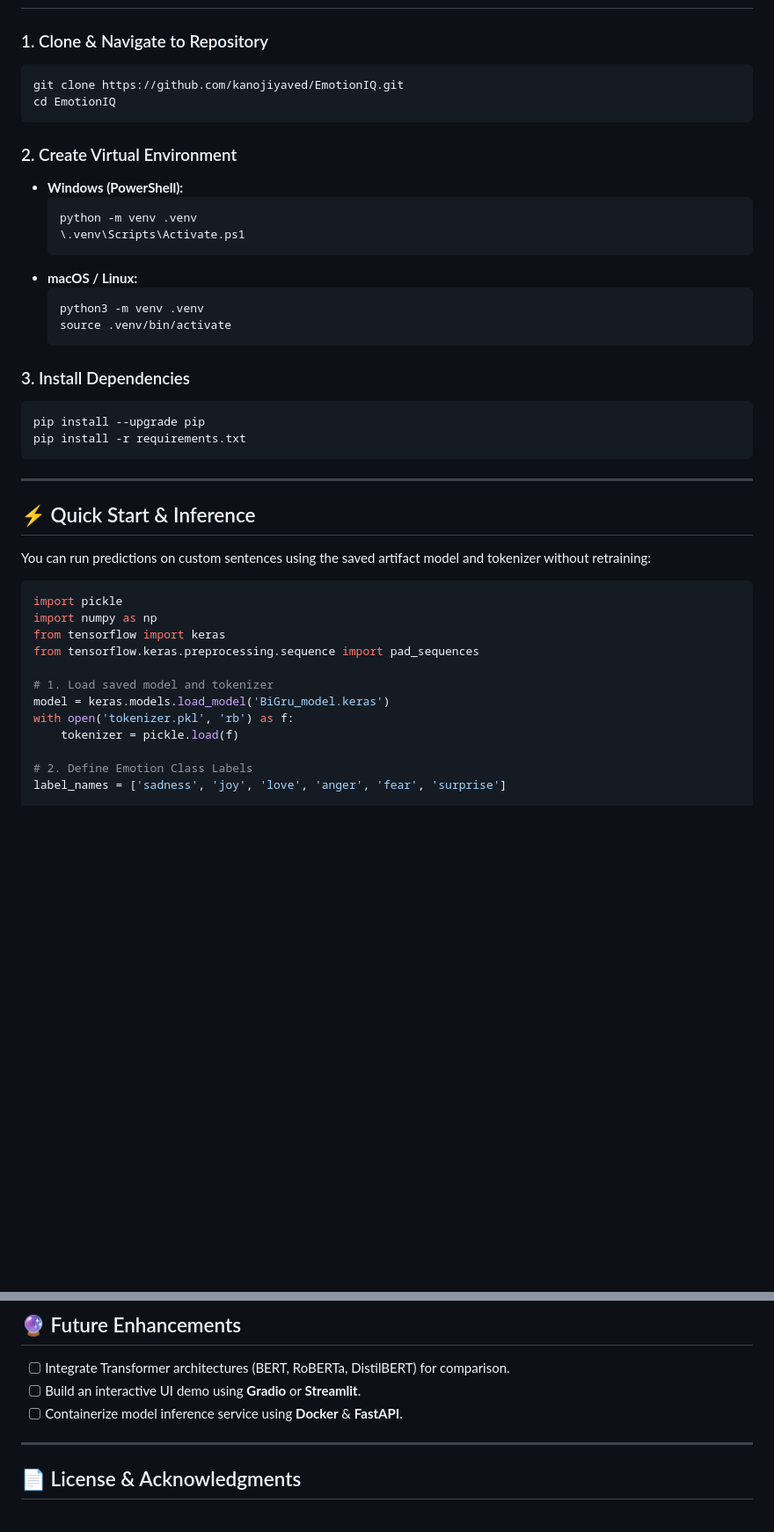
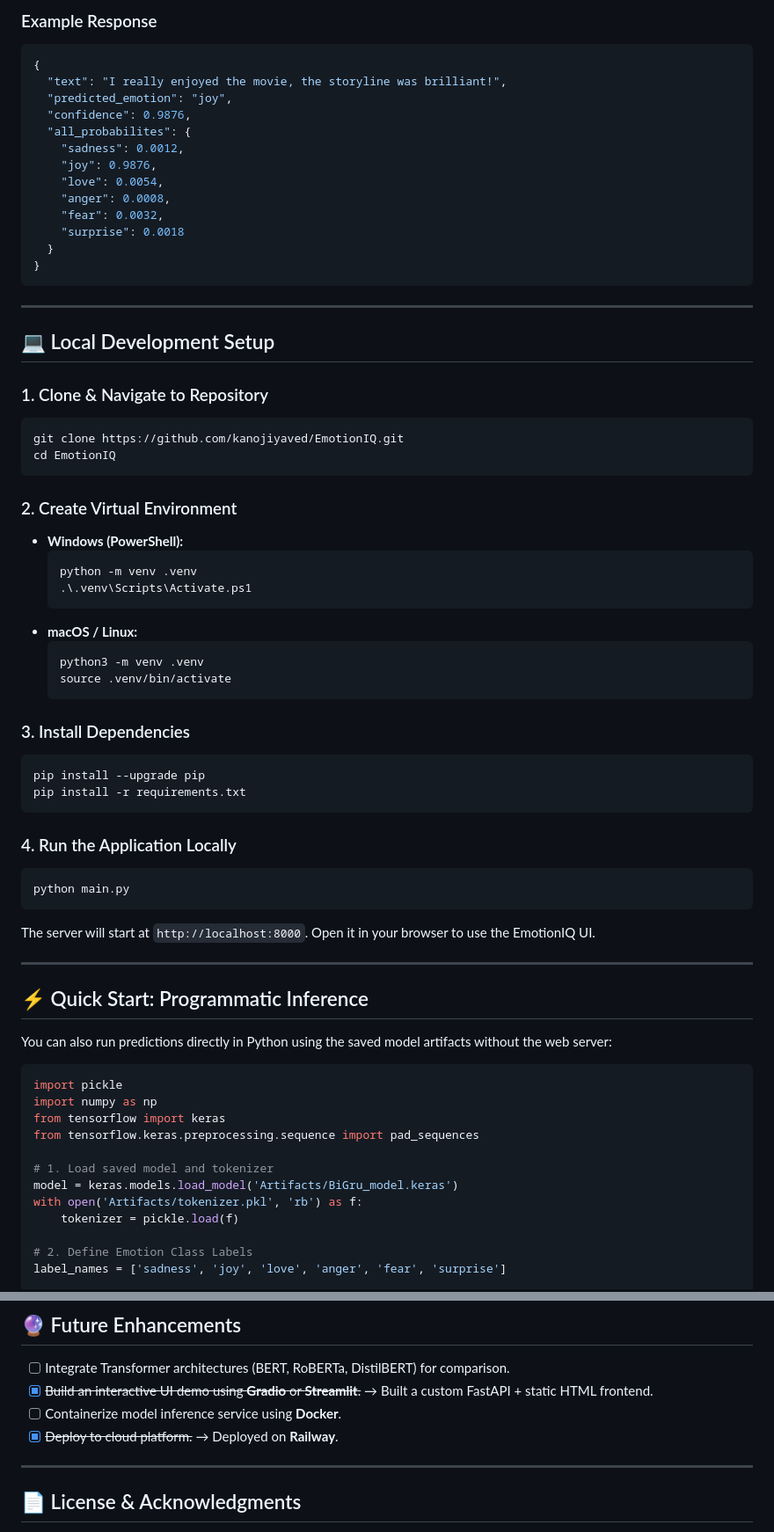
Before and after one commit to kanojiyaved/EmotionIQ, a Markdown page: README.md, 2 parts joined by grey strips. Shown at 88% size. GitHub-like rendering; blank space fills up the shorter version.

````diff
--- a/README.md
+++ b/README.md
@@ -88,3 +169,24 @@ Key file links:
+### Example Response
+
+```json
+{
+  "text": "I really enjoyed the movie, the storyline was brilliant!",
+  "predicted_emotion": "joy",
+  "confidence": 0.9876,
+  "all_probabilites": {
+    "sadness": 0.0012,
+    "joy": 0.9876,
+    "love": 0.0054,
+    "anger": 0.0008,
+    "fear": 0.0032,
+    "surprise": 0.0018
+  }
+}
+```
+
+---
+
+## 💻 Local Development Setup
 
 ### 1. Clone & Navigate to Repository
 
@@ -98,7 +200,7 @@ cd EmotionIQ
 - **Windows (PowerShell):**
   ```powershell
   python -m venv .venv
-  \.venv\Scripts\Activate.ps1
+  .\.venv\Scripts\Activate.ps1
   ```
 - **macOS / Linux:**
   ```bash
@@ -113,11 +215,19 @@ pip install --upgrade pip
 pip install -r requirements.txt
 ```
 
+### 4. Run the Application Locally
+
+```bash
+python main.py
+```
+
+The server will start at `http://localhost:8000`. Open it in your browser to use the EmotionIQ UI.
+
 ---
 
-## ⚡ Quick Start & Inference
+## ⚡ Quick Start: Programmatic Inference
 
-You can run predictions on custom sentences using the saved artifact model and tokenizer without retraining:
+You can also run predictions directly in Python using the saved model artifacts without the web server:
 
 ```python
 import pickle
@@ -126,8 +236,8 @@ from tensorflow import keras
 from tensorflow.keras.preprocessing.sequence import pad_sequences
 
 # 1. Load saved model and tokenizer
-model = keras.models.load_model('BiGru_model.keras')
-with open('tokenizer.pkl', 'rb') as f:
+model = keras.models.load_model('Artifacts/BiGru_model.keras')
+with open('Artifacts/tokenizer.pkl', 'rb') as f:
     tokenizer = pickle.load(f)
 
 # 2. Define Emotion Class Labels
@@ -170,8 +280,9 @@ for text, idx in zip(sample_texts, predicted_indices):
 ## 🔮 Future Enhancements
 
 - [ ] Integrate Transformer architectures (BERT, RoBERTa, DistilBERT) for comparison.
-- [ ] Build an interactive UI demo using **Gradio** or **Streamlit**.
-- [ ] Containerize model inference service using **Docker** & **FastAPI**.
+- [x] ~~Build an interactive UI demo using **Gradio** or **Streamlit**.~~ → Built a custom FastAPI + static HTML frontend.
+- [ ] Containerize model inference service using **Docker**.
+- [x] ~~Deploy to cloud platform.~~ → Deployed on **Railway**.
 
 ---
 
````
Also changed, not shown: other parts of README.md (+105 -24 lines).
